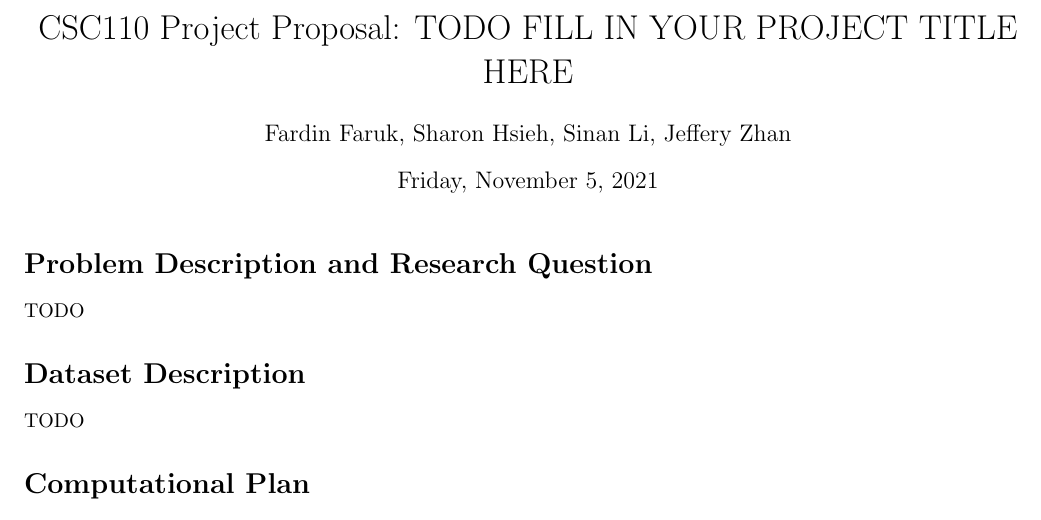
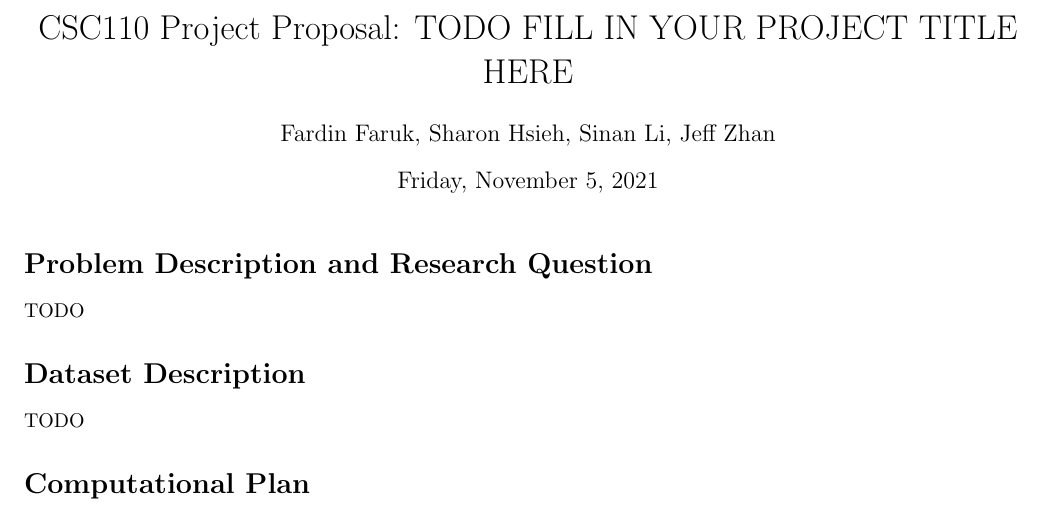
Before and after one commit to LanceLi1416/CSC110-Final-Project, a LaTeX document (project_proposal.tex): part of the page, cut so that both start at the same text. Compiled offline with pdfLaTeX.

Commit message:
I think 'Jeff' is good!

```diff
--- a/project_proposal.tex
+++ b/project_proposal.tex
@@ -4,7 +4,7 @@
 \usepackage[margin=0.75in]{geometry}
 
 \title{CSC110 Project Proposal: TODO FILL IN YOUR PROJECT TITLE HERE}
-\author{Fardin Faruk, Sharon Hsieh, Sinan Li, Jeffery Zhan}
+\author{Fardin Faruk, Sharon Hsieh, Sinan Li, Jeff Zhan}
 \date{Friday, November 5, 2021}
 
 \begin{document}
```
